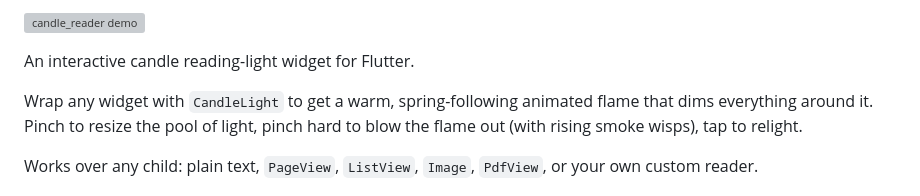
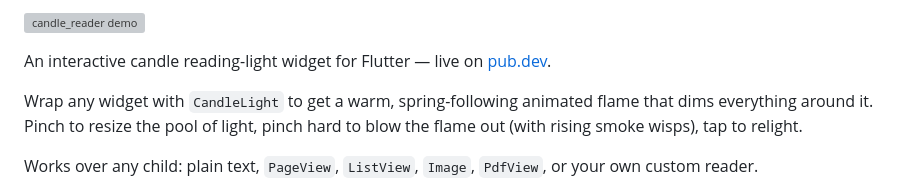
Before and after one commit to SyedMuhammadRehan/candle_reader, a Markdown page: README.md, the part around one of its changes. Drawn GitHub-style; grey boxes are pictures that could not be loaded.

```diff
--- a/README.md
+++ b/README.md
@@ -2,7 +7,7 @@
 
 ![candle_reader demo](https://raw.githubusercontent.com/SyedMuhammadRehan/candle_reader/main/media/demo.gif)
 
-An interactive candle reading-light widget for Flutter.
+An interactive candle reading-light widget for Flutter — live on [pub.dev](https://pub.dev/packages/candle_reader).
 
 Wrap any widget with `CandleLight` to get a warm, spring-following animated
 flame that dims everything around it. Pinch to resize the pool of light, pinch
```
Also changed, not shown: other parts of README.md (+5 -0 lines).
